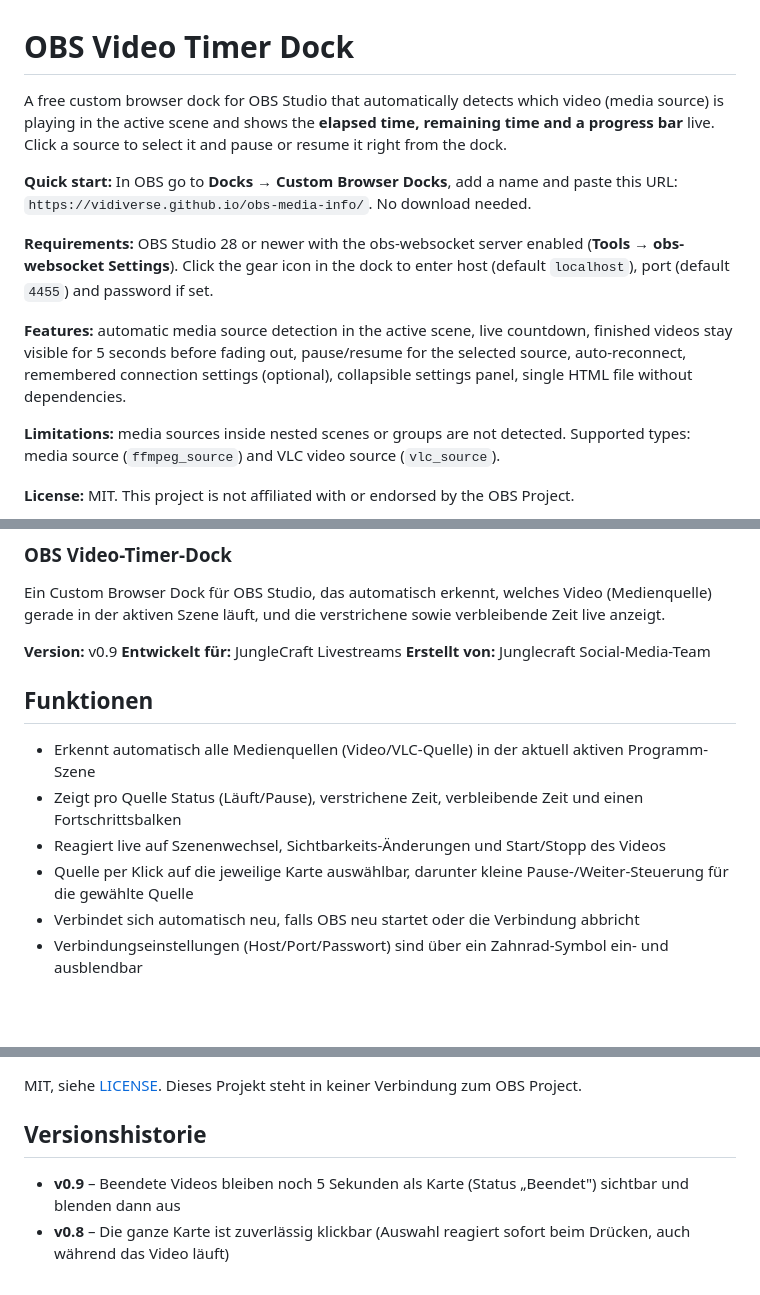
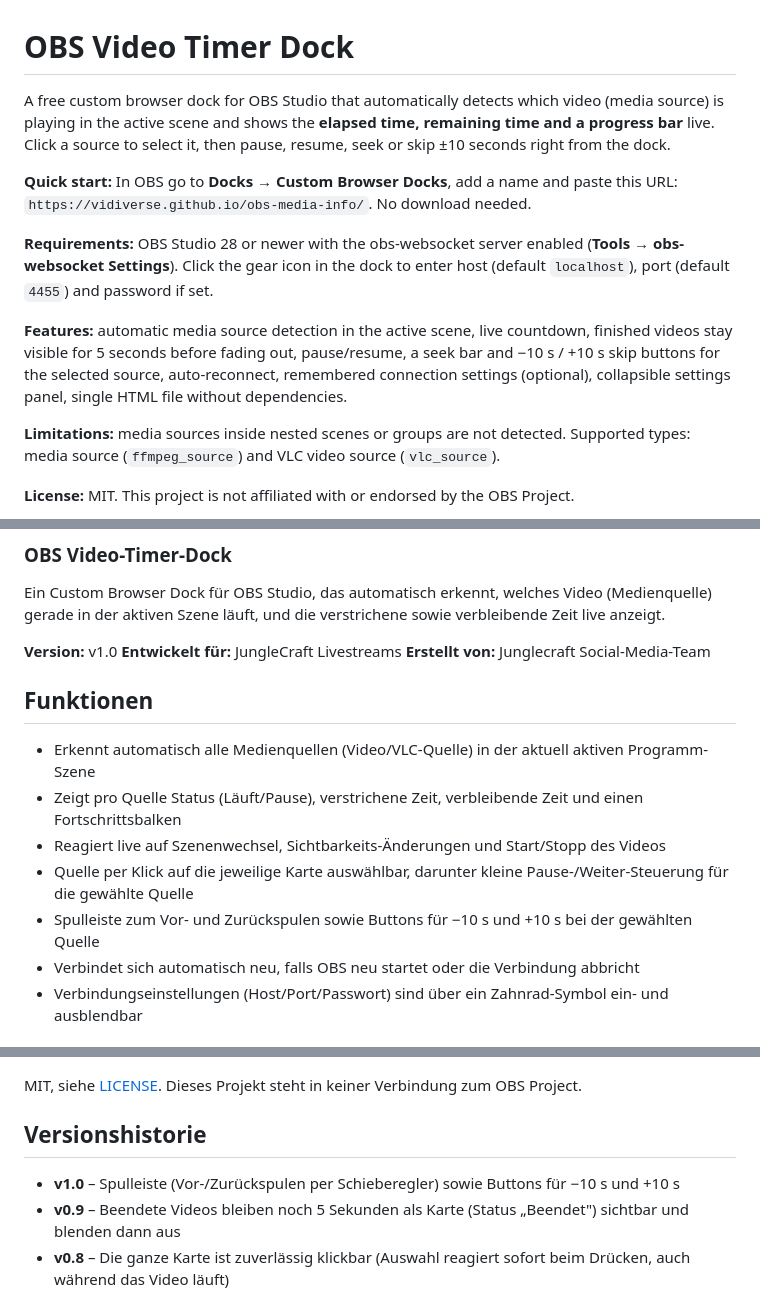
Before and after one commit to VIDIVERSE/obs-media-info, a Markdown page: README.md, 3 parts joined by grey strips. Rendered like a GitHub page; blank space fills up the shorter version.

```diff
--- a/README.md
+++ b/README.md
@@ -1,12 +1,12 @@
 # OBS Video Timer Dock
 
-A free custom browser dock for OBS Studio that automatically detects which video (media source) is playing in the active scene and shows the **elapsed time, remaining time and a progress bar** live. Click a source to select it and pause or resume it right from the dock.
+A free custom browser dock for OBS Studio that automatically detects which video (media source) is playing in the active scene and shows the **elapsed time, remaining time and a progress bar** live. Click a source to select it, then pause, resume, seek or skip ±10 seconds right from the dock.
 
 **Quick start:** In OBS go to **Docks → Custom Browser Docks**, add a name and paste this URL: `https://vidiverse.github.io/obs-media-info/`. No download needed.
 
 **Requirements:** OBS Studio 28 or newer with the obs-websocket server enabled (**Tools → obs-websocket Settings**). Click the gear icon in the dock to enter host (default `localhost`), port (default `4455`) and password if set.
 
-**Features:** automatic media source detection in the active scene, live countdown, finished videos stay visible for 5 seconds before fading out, pause/resume for the selected source, auto-reconnect, remembered connection settings (optional), collapsible settings panel, single HTML file without dependencies.
+**Features:** automatic media source detection in the active scene, live countdown, finished videos stay visible for 5 seconds before fading out, pause/resume, a seek bar and −10 s / +10 s skip buttons for the selected source, auto-reconnect, remembered connection settings (optional), collapsible settings panel, single HTML file without dependencies.
 
 **Limitations:** media sources inside nested scenes or groups are not detected. Supported types: media source (`ffmpeg_source`) and VLC video source (`vlc_source`).
 
@@ -22,7 +22,7 @@ Keywords: OBS Studio, media source timer, video countdown, remaining time, brows
 
 Ein Custom Browser Dock für OBS Studio, das automatisch erkennt, welches Video (Medienquelle) gerade in der aktiven Szene läuft, und die verstrichene sowie verbleibende Zeit live anzeigt.
 
-**Version:** v0.9
+**Version:** v1.0
 **Entwickelt für:** JungleCraft Livestreams
 **Erstellt von:** Junglecraft Social-Media-Team
 
@@ -32,6 +32,7 @@ Ein Custom Browser Dock für OBS Studio, das automatisch erkennt, welches Video
 - Zeigt pro Quelle Status (Läuft/Pause), verstrichene Zeit, verbleibende Zeit und einen Fortschrittsbalken
 - Reagiert live auf Szenenwechsel, Sichtbarkeits-Änderungen und Start/Stopp des Videos
 - Quelle per Klick auf die jeweilige Karte auswählbar, darunter kleine Pause-/Weiter-Steuerung für die gewählte Quelle
+- Spulleiste zum Vor- und Zurückspulen sowie Buttons für −10 s und +10 s bei der gewählten Quelle
 - Verbindet sich automatisch neu, falls OBS neu startet oder die Verbindung abbricht
 - Verbindungseinstellungen (Host/Port/Passwort) sind über ein Zahnrad-Symbol ein- und ausblendbar
 
@@ -70,6 +71,7 @@ MIT, siehe [LICENSE](LICENSE). Dieses Projekt steht in keiner Verbindung zum OBS
 
 ## Versionshistorie
 
+- **v1.0** – Spulleiste (Vor-/Zurückspulen per Schieberegler) sowie Buttons für −10 s und +10 s
 - **v0.9** – Beendete Videos bleiben noch 5 Sekunden als Karte (Status „Beendet") sichtbar und blenden dann aus
 - **v0.8** – Die ganze Karte ist zuverlässig klickbar (Auswahl reagiert sofort beim Drücken, auch während das Video läuft)
 - **v0.7** – Verbindungsdaten (inkl. Passwort) werden auf Wunsch gespeichert, kein erneutes Eingeben nach OBS-Neustart
```
